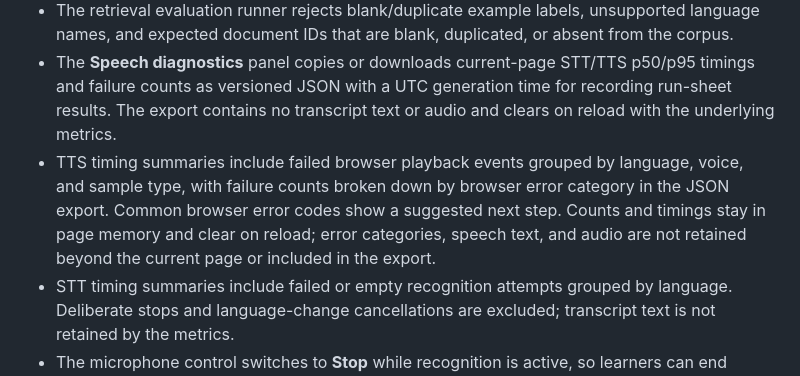
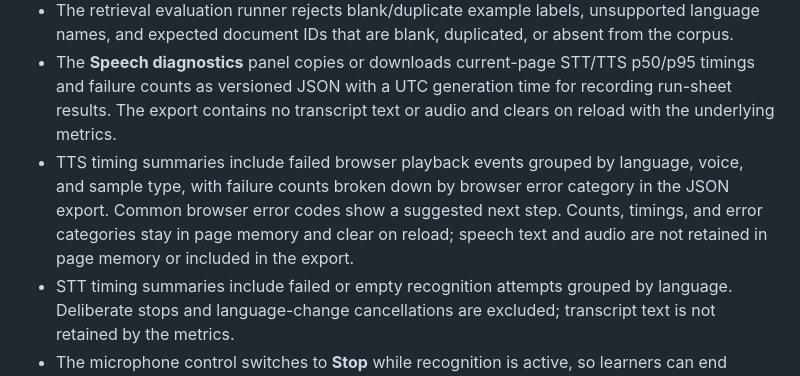
Before and after one commit to 7se7en72025/bolprep, a Markdown page: README.md, the part around the change. Drawn GitHub-style.

Commit message:
Clarify speech diagnostics export privacy

```diff
--- a/README.md
+++ b/README.md
@@ -118,7 +118,7 @@ The intended story is to pair multilingual speech infrastructure work with a sep
 - Use the [browser voice run sheet](evals/voice-run-sheet.md) for repeatable manual STT/TTS checks; its timing and listener notes are diagnostics, not broad performance claims.
 - The retrieval evaluation runner rejects blank/duplicate example labels, unsupported language names, and expected document IDs that are blank, duplicated, or absent from the corpus.
 - The **Speech diagnostics** panel copies or downloads current-page STT/TTS p50/p95 timings and failure counts as versioned JSON with a UTC generation time for recording run-sheet results. The export contains no transcript text or audio and clears on reload with the underlying metrics.
-- TTS timing summaries include failed browser playback events grouped by language, voice, and sample type, with failure counts broken down by browser error category in the JSON export. Common browser error codes show a suggested next step. Counts and timings stay in page memory and clear on reload; error categories, speech text, and audio are not retained beyond the current page or included in the export.
+- TTS timing summaries include failed browser playback events grouped by language, voice, and sample type, with failure counts broken down by browser error category in the JSON export. Common browser error codes show a suggested next step. Counts, timings, and error categories stay in page memory and clear on reload; speech text and audio are not retained in page memory or included in the export.
 - STT timing summaries include failed or empty recognition attempts grouped by language. Deliberate stops and language-change cancellations are excluded; transcript text is not retained by the metrics.
 - The microphone control switches to **Stop** while recognition is active, so learners can end capture and review the transcript before sending it.
 - Press **Escape** to stop an active tutor request, speech playback, or microphone capture; the on-screen stop control advertises the same shortcut.
```
